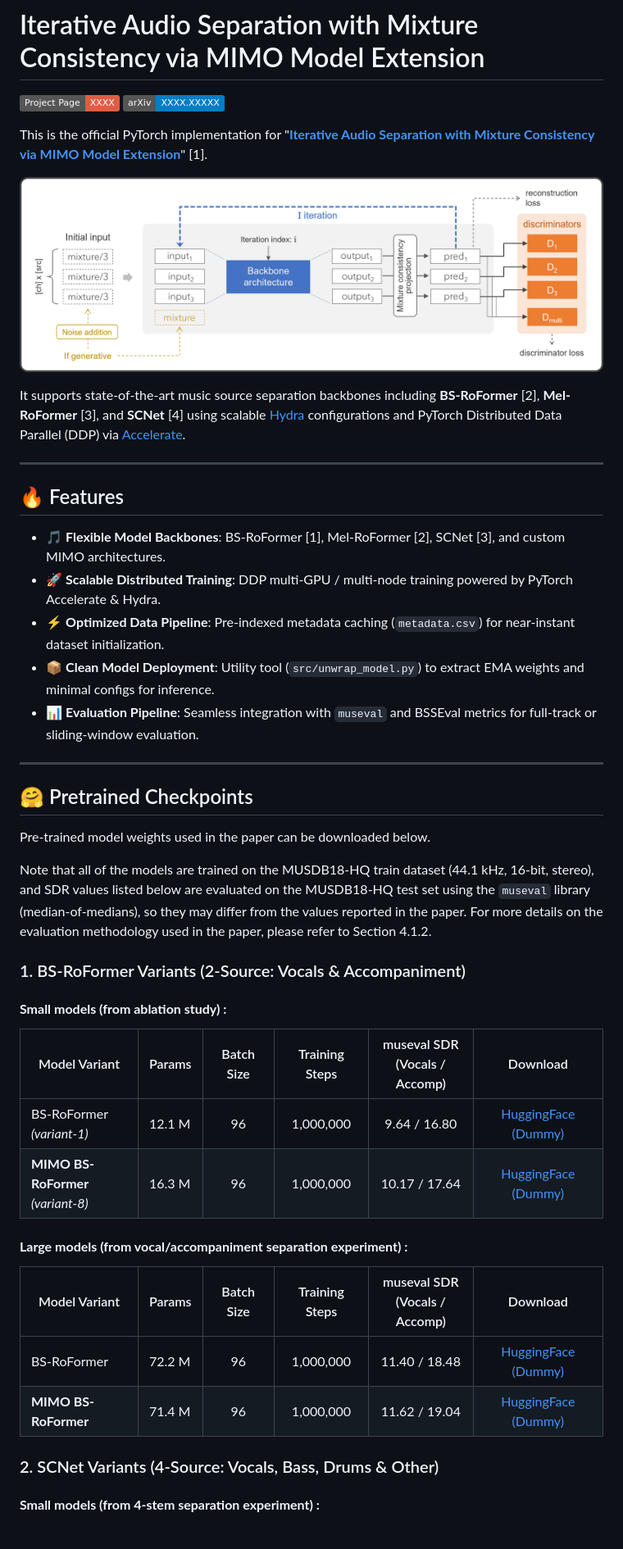
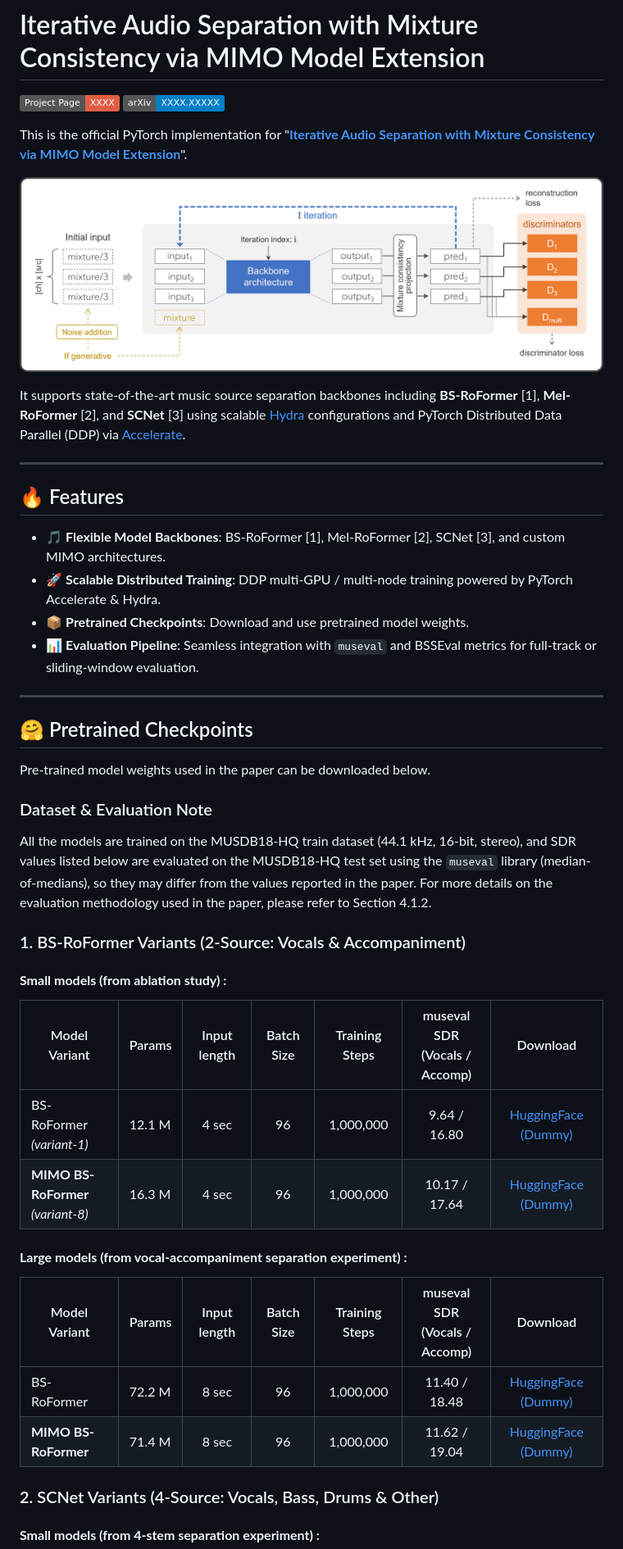
Before and after one commit to SonyResearch/mimo-audio-separation, a Markdown page: README.md, the part around one of its changes. Shown at 82% size. Drawn GitHub-style; badges without logos; blank space fills up the shorter version.

```diff
--- a/README.md
+++ b/README.md
@@ -4,11 +4,11 @@
 [![arXiv](https://img.shields.io/badge/arXiv-XXXX.XXXXX-blue.svg)](https://arxiv.org/abs/XXXX.XXXXX)
 
 
-This is the official PyTorch implementation for "[**Iterative Audio Separation with Mixture Consistency via MIMO Model Extension**](https://arxiv.org/abs/XXXX.XXXXX)" [1].
+This is the official PyTorch implementation for "[**Iterative Audio Separation with Mixture Consistency via MIMO Model Extension**](https://arxiv.org/abs/XXXX.XXXXX)".
 
 ![MIMO](./assets/fig/mimo_model_extension.png)
 
-It supports state-of-the-art music source separation backbones including **BS-RoFormer** [2], **Mel-RoFormer** [3], and **SCNet** [4] using scalable [Hydra](https://hydra.cc/) configurations and PyTorch Distributed Data Parallel (DDP) via [Accelerate](https://huggingface.co/docs/accelerate/).
+It supports state-of-the-art music source separation backbones including **BS-RoFormer** [1], **Mel-RoFormer** [2], and **SCNet** [3] using scalable [Hydra](https://hydra.cc/) configurations and PyTorch Distributed Data Parallel (DDP) via [Accelerate](https://huggingface.co/docs/accelerate/).
 
 ---
 
@@ -16,8 +16,7 @@ It supports state-of-the-art music source separation backbones including **BS-Ro
 
 - 🎵 **Flexible Model Backbones**: BS-RoFormer [1], Mel-RoFormer [2], SCNet [3], and custom MIMO architectures.
 - 🚀 **Scalable Distributed Training**: DDP multi-GPU / multi-node training powered by PyTorch Accelerate & Hydra.
-- ⚡ **Optimized Data Pipeline**: Pre-indexed metadata caching (`metadata.csv`) for near-instant dataset initialization.
-- 📦 **Clean Model Deployment**: Utility tool (`src/unwrap_model.py`) to extract EMA weights and minimal configs for inference.
+- 📦 **Pretrained Checkpoints**: Download and use pretrained model weights.
 - 📊 **Evaluation Pipeline**: Seamless integration with `museval` and BSSEval metrics for full-track or sliding-window evaluation.
 
 ---
@@ -26,7 +25,8 @@ It supports state-of-the-art music source separation backbones including **BS-Ro
 
 Pre-trained model weights used in the paper can be downloaded below.
 
-Note that all of the models are trained on the MUSDB18-HQ train dataset (44.1 kHz, 16-bit, stereo),
+### Dataset & Evaluation Note
+All the models are trained on the MUSDB18-HQ train dataset (44.1 kHz, 16-bit, stereo),
 and SDR values listed below are evaluated on the MUSDB18-HQ test set using the `museval` library (median-of-medians),
 so they may differ from the values reported in the paper.
 For more details on the evaluation methodology used in the paper, please refer to Section 4.1.2.
@@ -34,16 +34,16 @@ For more details on the evaluation methodology used in the paper, please refer t
 ### 1. BS-RoFormer Variants (2-Source: Vocals & Accompaniment)
 
 #### **Small models (from ablation study) :**
-| Model Variant | Params | Batch Size | Training Steps | museval SDR<br> (Vocals / Accomp) | Download |
-| --- | --- | :---: | :---: | :---: | :---: |
-| BS-RoFormer <br> *(variant-1)* | 12.1 M | 96 | 1,000,000 | 9.64 / 16.80 | [HuggingFace (Dummy)](#) |
-| **MIMO BS-RoFormer** <br> *(variant-8)* | 16.3 M | 96 | 1,000,000 | 10.17 / 17.64 | [HuggingFace (Dummy)](#) |
+| Model Variant | Params | Input length | Batch Size | Training Steps | museval SDR<br> (Vocals / Accomp) | Download |
+| --- | --- | :---: | :---: | :---: | :---: | :---: |
+| BS-RoFormer <br> *(variant-1)* | 12.1 M | 4 sec | 96 | 1,000,000 | 9.64 / 16.80 | [HuggingFace (Dummy)](#) |
+| **MIMO BS-RoFormer** <br> *(variant-8)* | 16.3 M | 4 sec | 96 | 1,000,000 | 10.17 / 17.64 | [HuggingFace (Dummy)](#) |
 
-#### **Large models (from vocal/accompaniment separation experiment) :**
-| Model Variant | Params | Batch Size | Training Steps | museval SDR<br> (Vocals / Accomp) | Download |
-| --- | --- | :---: | :---: | :---: | :---: |
-| BS-RoFormer | 72.2 M | 96 | 1,000,000 | 11.40 / 18.48 | [HuggingFace (Dummy)](#) |
-| **MIMO BS-RoFormer** | 71.4 M | 96 | 1,000,000 | 11.62 / 19.04 | [HuggingFace (Dummy)](#) |
+#### **Large models (from vocal-accompaniment separation experiment) :**
+| Model Variant | Params | Input length | Batch Size | Training Steps | museval SDR<br> (Vocals / Accomp) | Download |
+| --- | --- | :---: | :---: | :---: | :---: | :---: |
+| BS-RoFormer | 72.2 M | 8 sec | 96 | 1,000,000 | 11.40 / 18.48 | [HuggingFace (Dummy)](#) |
+| **MIMO BS-RoFormer** | 71.4 M | 8 sec | 96 | 1,000,000 | 11.62 / 19.04 | [HuggingFace (Dummy)](#) |
 
 ### 2. SCNet Variants (4-Source: Vocals, Bass, Drums & Other)
 
```
Also changed, not shown: other parts of README.md (+26 -9 lines).
